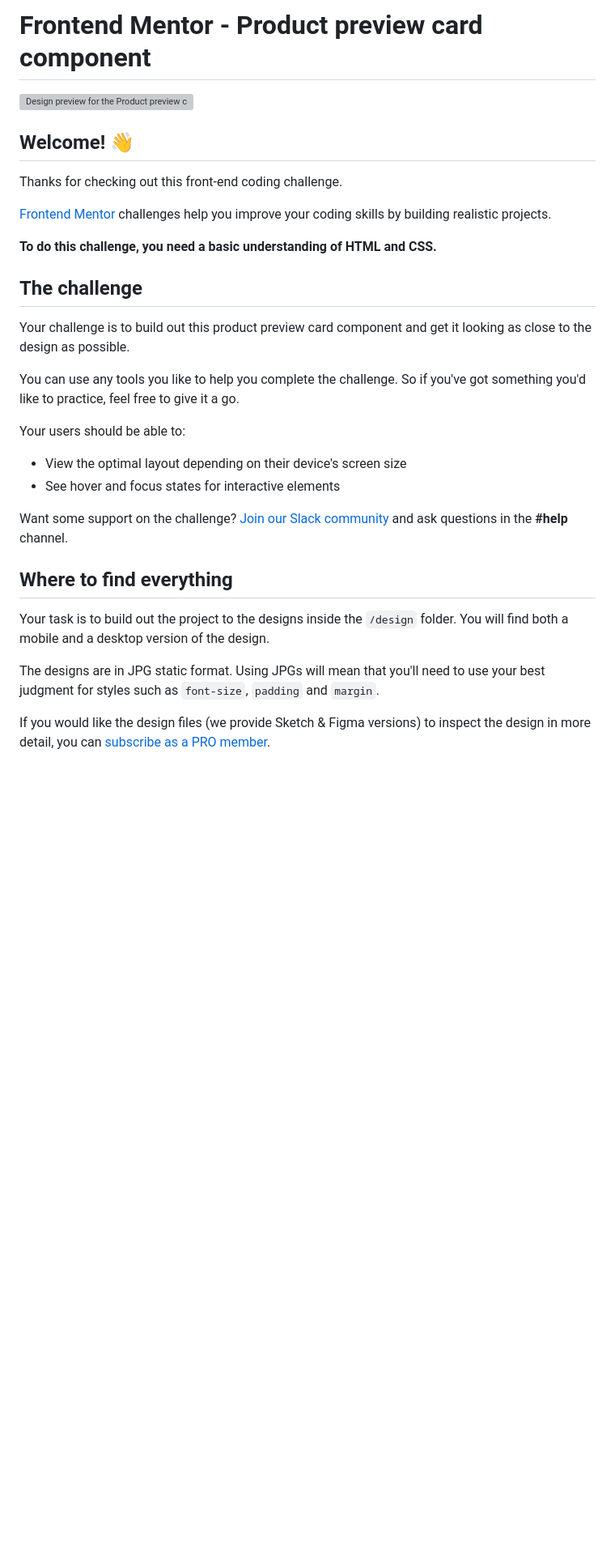
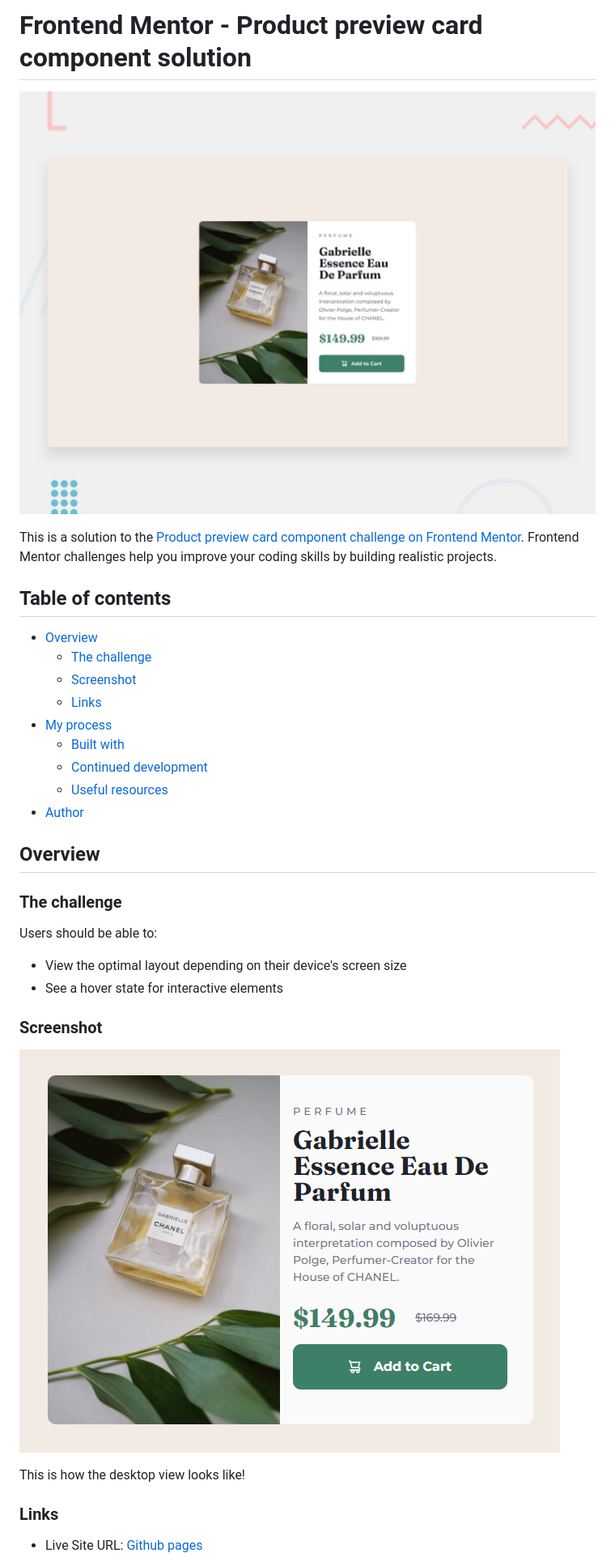
Before and after one commit to albana-meloni/product-card, a Markdown page: README.md, the part around one of its changes. Shown at 81% size. Rendered like a GitHub page; pictures changed too: assets/images/screenshot.png (added); blank space fills up the shorter version; grey boxes are pictures that could not be loaded.

```diff
--- a/README.md
+++ b/README.md
@@ -1,33 +1,37 @@
-# Frontend Mentor - Product preview card component
+# Frontend Mentor - Product preview card component solution
 
-![Design preview for the Product preview card component coding challenge](./design/desktop-preview.jpg)
+![Design preview for the Product preview card component coding challenge](./assets/design/desktop-preview.jpg)
 
-## Welcome! 👋
+This is a solution to the [Product preview card component challenge on Frontend Mentor](https://www.frontendmentor.io/challenges/product-preview-card-component-GO7UmttRfa). Frontend Mentor challenges help you improve your coding skills by building realistic projects.
 
-Thanks for checking out this front-end coding challenge.
+## Table of contents
 
-[Frontend Mentor](https://www.frontendmentor.io) challenges help you improve your coding skills by building realistic projects.
+- [Overview](#overview)
+  - [The challenge](#the-challenge)
+  - [Screenshot](#screenshot)
+  - [Links](#links)
+- [My process](#my-process)
+  - [Built with](#built-with)
+  - [Continued development](#continued-development)
+  - [Useful resources](#useful-resources)
+- [Author](#author)
 
-**To do this challenge, you need a basic understanding of HTML and CSS.**
+## Overview
 
-## The challenge
+### The challenge
 
-Your challenge is to build out this product preview card component and get it looking as close to the design as possible.
-
-You can use any tools you like to help you complete the challenge. So if you've got something you'd like to practice, feel free to give it a go.
-
-Your users should be able to:
+Users should be able to:
 
 - View the optimal layout depending on their device's screen size
-- See hover and focus states for interactive elements
+- See a hover state for interactive elements
 
-Want some support on the challenge? [Join our Slack community](https://www.frontendmentor.io/slack) and ask questions in the **#help** channel.
+### Screenshot
 
-## Where to find everything
+![](./assets/images/screenshot.png)
 
-Your task is to build out the project to the designs inside the `/design` folder. You will find both a mobile and a desktop version of the design.
+This is how the desktop view looks like!
 
-The designs are in JPG static format. Using JPGs will mean that you'll need to use your best judgment for styles such as `font-size`, `padding` and `margin`.
+### Links
 
-If you would like the design files (we provide Sketch & Figma versions) to inspect the design in more detail, you can [subscribe as a PRO member](https://www.frontendmentor.io/pro).
+- Live Site URL: [Github pages](https://albana-meloni.github.io/product-card/)
 
```
Also changed, not shown: other parts of README.md (+22 -48 lines), README-template.md (deleted, +0 -111 lines), style-guide.md (deleted, +0 -35 lines), 1 other file.
